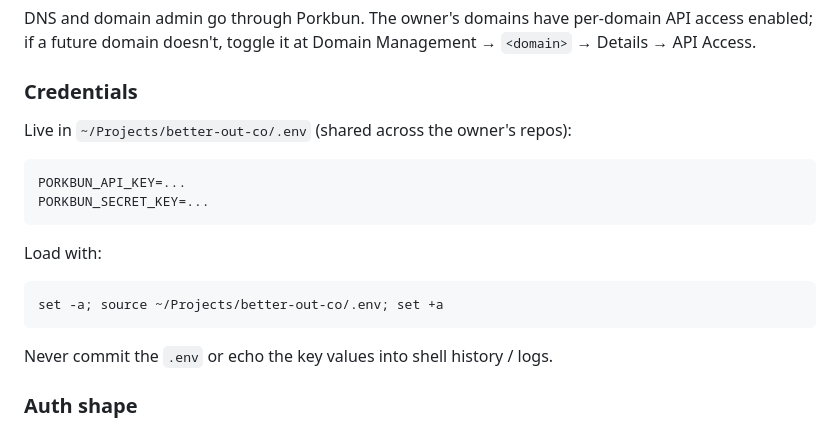
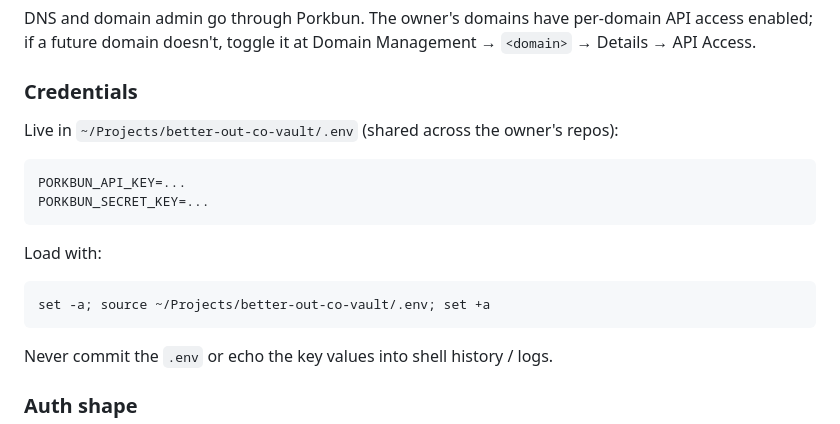
Before and after one commit to laurabuilds7/calmlybloom-site, a Markdown page: CLAUDE.md, the part around the change. Drawn GitHub-style.

Commit message:
docs: update vault repo references to better-out-co-vault
Co-Authored-By: Claude Opus 4.7 <noreply@anthropic.com>

````diff
--- a/CLAUDE.md
+++ b/CLAUDE.md
@@ -30,7 +30,7 @@ DNS and domain admin go through Porkbun. The owner's domains have per-domain API
 
 ### Credentials
 
-Live in `~/Projects/better-out-co/.env` (shared across the owner's repos):
+Live in `~/Projects/better-out-co-vault/.env` (shared across the owner's repos):
 
 ```
 PORKBUN_API_KEY=...
@@ -40,7 +40,7 @@ PORKBUN_SECRET_KEY=...
 Load with:
 
 ```bash
-set -a; source ~/Projects/better-out-co/.env; set +a
+set -a; source ~/Projects/better-out-co-vault/.env; set +a
 ```
 
 Never commit the `.env` or echo the key values into shell history / logs.
````
